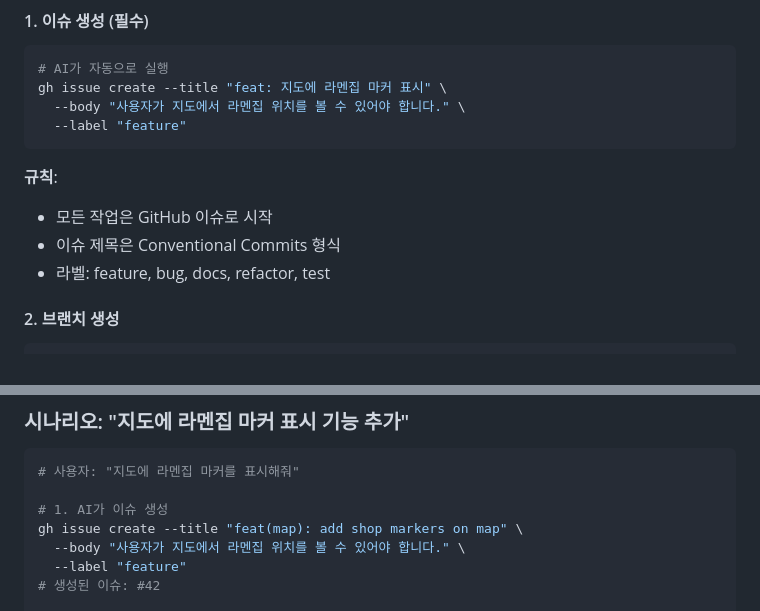
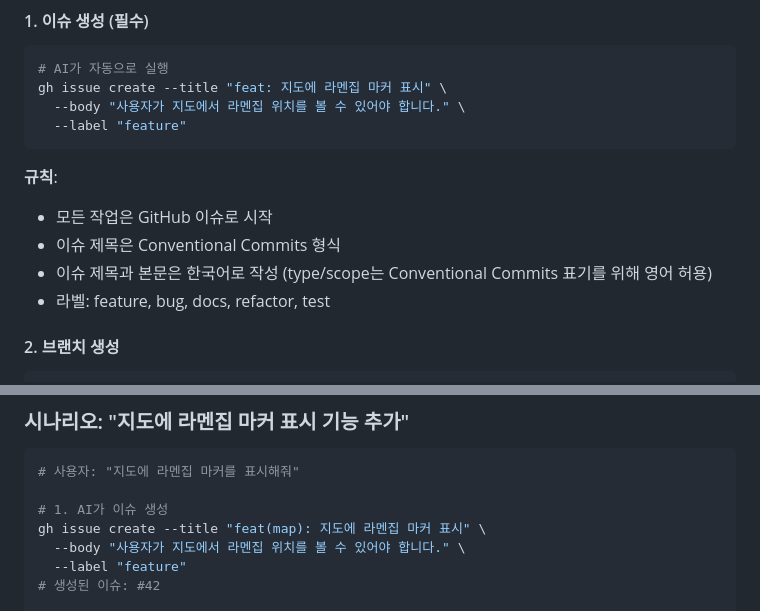
Before and after one commit to chanho0908/Ramap, a Markdown page: AGENTS.md, 2 parts joined by grey strips. Drawn GitHub-style.

```diff
--- a/AGENTS.md
+++ b/AGENTS.md
@@ -74,6 +74,7 @@ gh issue create --title "feat: 지도에 라멘집 마커 표시" \
 **규칙**:
 - 모든 작업은 GitHub 이슈로 시작
 - 이슈 제목은 Conventional Commits 형식
+- 이슈 제목과 본문은 한국어로 작성 (type/scope는 Conventional Commits 표기를 위해 영어 허용)
 - 라벨: feature, bug, docs, refactor, test
 
 #### 2. 브랜치 생성
@@ -282,7 +283,7 @@ AI 판단:
 # 사용자: "지도에 라멘집 마커를 표시해줘"
 
 # 1. AI가 이슈 생성
-gh issue create --title "feat(map): add shop markers on map" \
+gh issue create --title "feat(map): 지도에 라멘집 마커 표시" \
   --body "사용자가 지도에서 라멘집 위치를 볼 수 있어야 합니다." \
   --label "feature"
 # 생성된 이슈: #42
```
Also changed, not shown: wiki/operations/workflows.md (+10 -6 lines).
